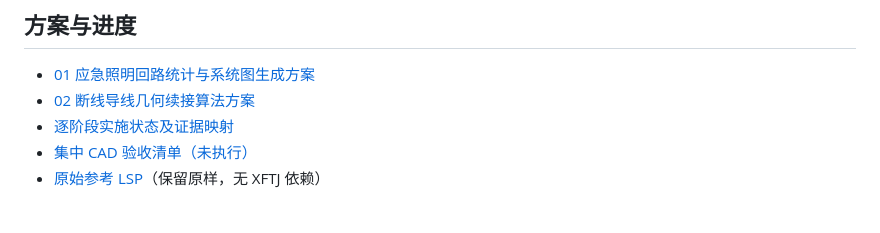
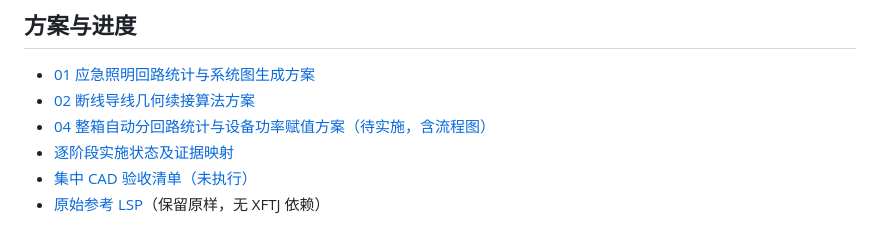
Before and after one commit to WuwuZhang0019/Emergency-Lighting, a Markdown page: README.md, the part around the change. Rendered like a GitHub page.

```diff
--- a/README.md
+++ b/README.md
@@ -16,6 +16,7 @@ v10 默认向前搜索 2000 mm，仅匹配共线、相向、同高程断口；
 
 - [01 应急照明回路统计与系统图生成方案](docs/01_应急照明回路统计与系统图生成方案.md)
 - [02 断线导线几何续接算法方案](docs/02_断线导线几何续接算法方案.md)
+- [04 整箱自动分回路统计与设备功率赋值方案（待实施，含流程图）](docs/04_整箱自动分回路统计与设备功率赋值方案.md)
 - [逐阶段实施状态及证据映射](tests/evidence/implementation-status.md)
 - [集中 CAD 验收清单（未执行）](tests/evidence/cad-acceptance.md)
 - [原始参考 LSP](参考/FAS_topological_graphV2%20-%20副本.lsp)（保留原样，无 XFTJ 依赖）
```
Also changed, not shown: docs/04_整箱自动分回路统计与设备功率赋值方案.md (added, +193 -0 lines).
